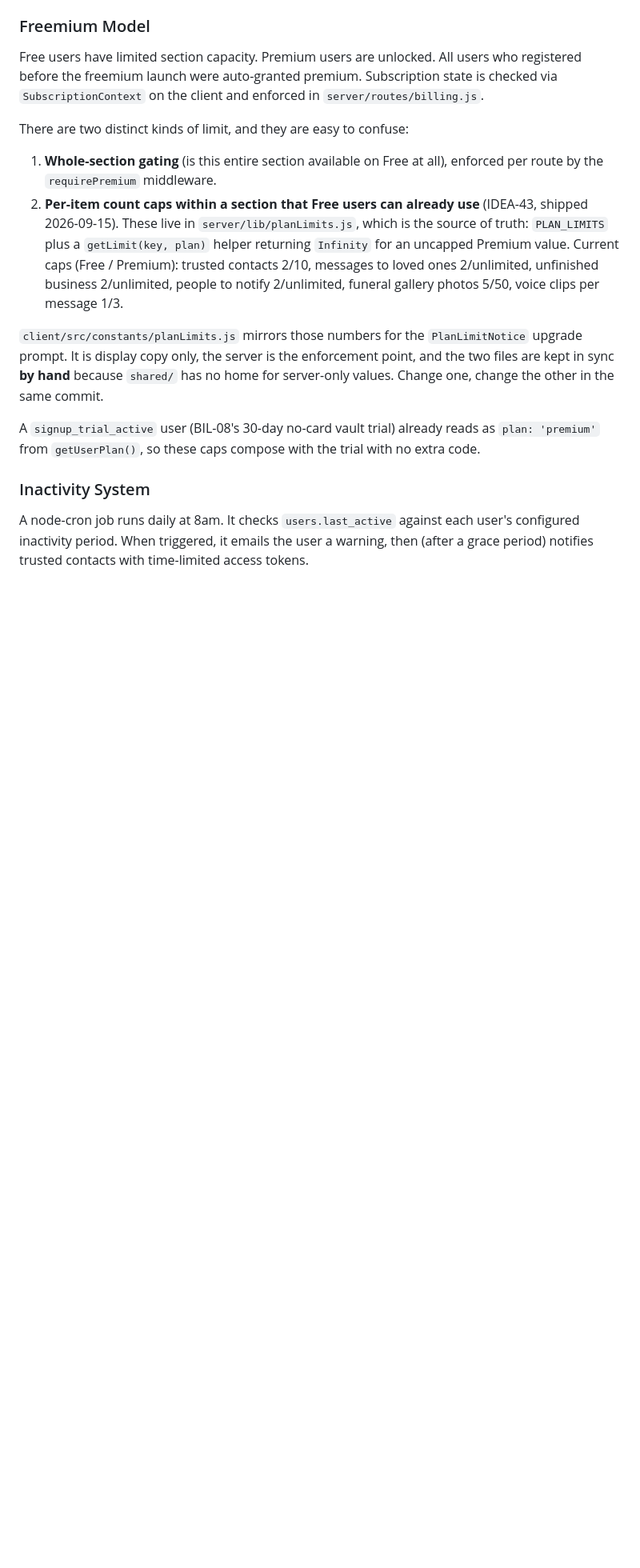
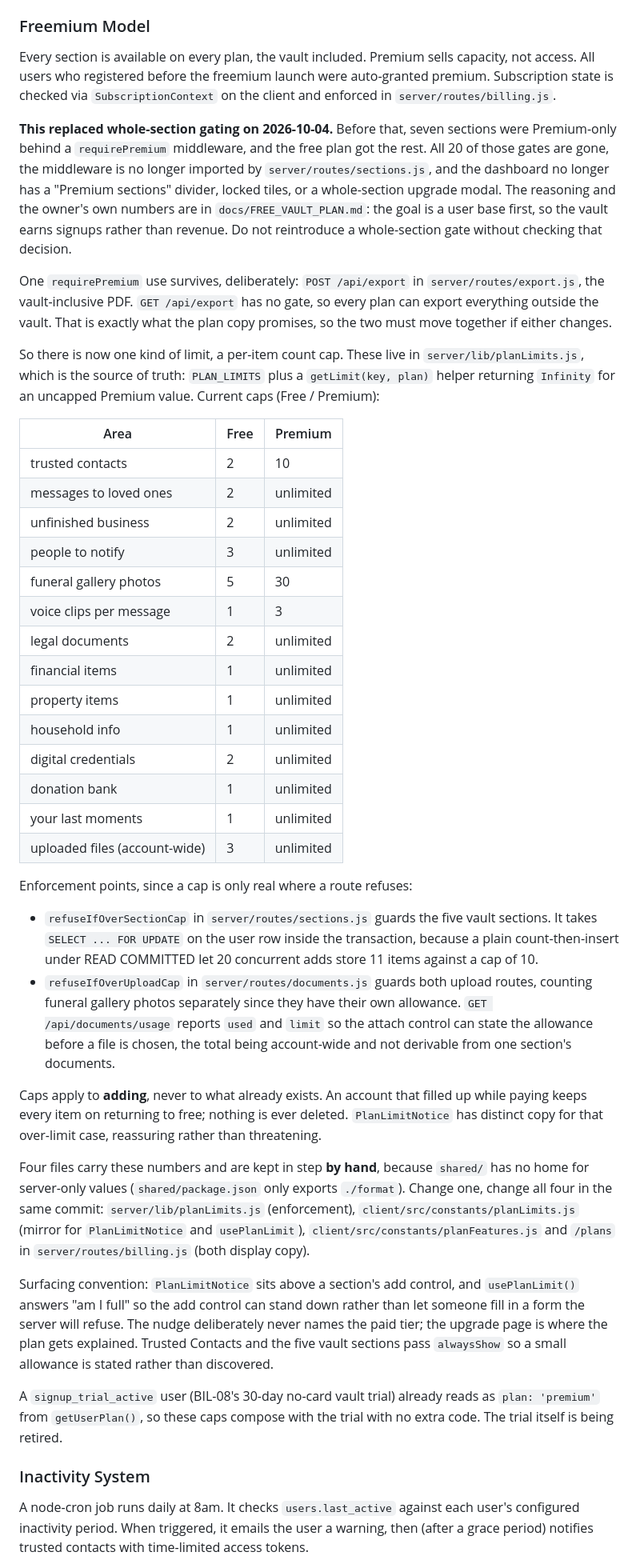
Before and after one commit to rizwandar/Performance-Management, a Markdown page: CLAUDE.md, the part around the change. Shown at 80% size. Drawn GitHub-style; blank space fills up the shorter version.

Commit message:
Correct CLAUDE.md's freemium section to the model that now exists
The section still described whole-section gating as the primary mechanism
and listed only the six original IDEA-43 caps. Both stopped being true on
2026-10-04 when the vault opened on the free plan: all 20 requirePremium
gates came out of sections.js, PLAN_LIMITS grew to 14 keys, and the
dashboard lost its locked tiles and section-level upgrade modal.

Now records what a future reader actually needs: the full cap table, the
two enforcement helpers and why the section one holds a row lock (a plain
count-then-insert under READ COMMITTED stored 11 against a cap of 10), the
fact that caps apply to adding and never to existing data, the four files
that carry these numbers by hand, and the surfacing convention.

Also names the one requirePremium use that survives on purpose, the
vault-inclusive POST /api/export, since GET /api/export is ungated and the
free plan copy promises exactly that split. Without saying so, the first
sentence reads as though no gate remains anywhere.

Co-Authored-By: Claude Opus 5 (1M context) <noreply@anthropic.com>

```diff
--- a/CLAUDE.md
+++ b/CLAUDE.md
@@ -127,16 +127,82 @@ Expo Router with file-based routing in `mobile/app/`. Bottom tab navigation mirr
 
 ### Freemium Model
 
-Free users have limited section capacity. Premium users are unlocked. All users who registered before the freemium launch were auto-granted premium. Subscription state is checked via `SubscriptionContext` on the client and enforced in `server/routes/billing.js`.
+Every section is available on every plan, the vault included. Premium sells
+capacity, not access. All users who registered before the freemium launch were
+auto-granted premium. Subscription state is checked via `SubscriptionContext`
+on the client and enforced in `server/routes/billing.js`.
 
-There are two distinct kinds of limit, and they are easy to confuse:
+**This replaced whole-section gating on 2026-10-04.** Before that, seven
+sections were Premium-only behind a `requirePremium` middleware, and the free
+plan got the rest. All 20 of those gates are gone, the middleware is no longer
+imported by `server/routes/sections.js`, and the dashboard no longer has a
+"Premium sections" divider, locked tiles, or a whole-section upgrade modal. The
+reasoning and the owner's own numbers are in `docs/FREE_VAULT_PLAN.md`: the goal
+is a user base first, so the vault earns signups rather than revenue. Do not
+reintroduce a whole-section gate without checking that decision.
 
-1. **Whole-section gating** (is this entire section available on Free at all), enforced per route by the `requirePremium` middleware.
-2. **Per-item count caps within a section that Free users can already use** (IDEA-43, shipped 2026-09-15). These live in `server/lib/planLimits.js`, which is the source of truth: `PLAN_LIMITS` plus a `getLimit(key, plan)` helper returning `Infinity` for an uncapped Premium value. Current caps (Free / Premium): trusted contacts 2/10, messages to loved ones 2/unlimited, unfinished business 2/unlimited, people to notify 2/unlimited, funeral gallery photos 5/50, voice clips per message 1/3.
+One `requirePremium` use survives, deliberately: `POST /api/export` in
+`server/routes/export.js`, the vault-inclusive PDF. `GET /api/export` has no
+gate, so every plan can export everything outside the vault. That is exactly
+what the plan copy promises, so the two must move together if either changes.
 
-`client/src/constants/planLimits.js` mirrors those numbers for the `PlanLimitNotice` upgrade prompt. It is display copy only, the server is the enforcement point, and the two files are kept in sync **by hand** because `shared/` has no home for server-only values. Change one, change the other in the same commit.
+So there is now one kind of limit, a per-item count cap. These live in
+`server/lib/planLimits.js`, which is the source of truth: `PLAN_LIMITS` plus a
+`getLimit(key, plan)` helper returning `Infinity` for an uncapped Premium value.
+Current caps (Free / Premium):
 
-A `signup_trial_active` user (BIL-08's 30-day no-card vault trial) already reads as `plan: 'premium'` from `getUserPlan()`, so these caps compose with the trial with no extra code.
+| Area | Free | Premium |
+|------|------|---------|
+| trusted contacts | 2 | 10 |
+| messages to loved ones | 2 | unlimited |
+| unfinished business | 2 | unlimited |
+| people to notify | 3 | unlimited |
+| funeral gallery photos | 5 | 30 |
+| voice clips per message | 1 | 3 |
+| legal documents | 2 | unlimited |
+| financial items | 1 | unlimited |
+| property items | 1 | unlimited |
+| household info | 1 | unlimited |
+| digital credentials | 2 | unlimited |
+| donation bank | 1 | unlimited |
+| your last moments | 1 | unlimited |
+| uploaded files (account-wide) | 3 | unlimited |
+
+Enforcement points, since a cap is only real where a route refuses:
+
+- `refuseIfOverSectionCap` in `server/routes/sections.js` guards the five vault
+  sections. It takes `SELECT ... FOR UPDATE` on the user row inside the
+  transaction, because a plain count-then-insert under READ COMMITTED let 20
+  concurrent adds store 11 items against a cap of 10.
+- `refuseIfOverUploadCap` in `server/routes/documents.js` guards both upload
+  routes, counting funeral gallery photos separately since they have their own
+  allowance. `GET /api/documents/usage` reports `used` and `limit` so the attach
+  control can state the allowance before a file is chosen, the total being
+  account-wide and not derivable from one section's documents.
+
+Caps apply to **adding**, never to what already exists. An account that filled
+up while paying keeps every item on returning to free; nothing is ever deleted.
+`PlanLimitNotice` has distinct copy for that over-limit case, reassuring rather
+than threatening.
+
+Four files carry these numbers and are kept in step **by hand**, because
+`shared/` has no home for server-only values (`shared/package.json` only exports
+`./format`). Change one, change all four in the same commit:
+`server/lib/planLimits.js` (enforcement), `client/src/constants/planLimits.js`
+(mirror for `PlanLimitNotice` and `usePlanLimit`),
+`client/src/constants/planFeatures.js` and `/plans` in `server/routes/billing.js`
+(both display copy).
+
+Surfacing convention: `PlanLimitNotice` sits above a section's add control, and
+`usePlanLimit()` answers "am I full" so the add control can stand down rather
+than let someone fill in a form the server will refuse. The nudge deliberately
+never names the paid tier; the upgrade page is where the plan gets explained.
+Trusted Contacts and the five vault sections pass `alwaysShow` so a small
+allowance is stated rather than discovered.
+
+A `signup_trial_active` user (BIL-08's 30-day no-card vault trial) already reads
+as `plan: 'premium'` from `getUserPlan()`, so these caps compose with the trial
+with no extra code. The trial itself is being retired.
 
 ### Inactivity System
 
```
